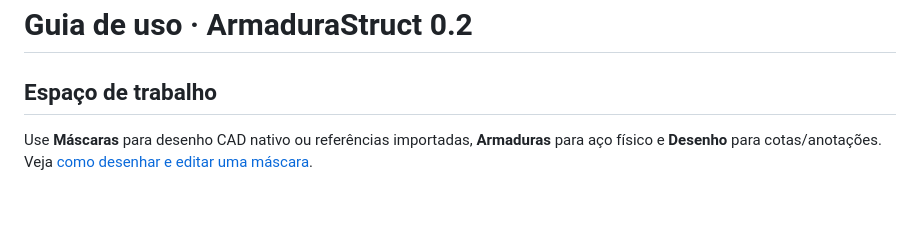
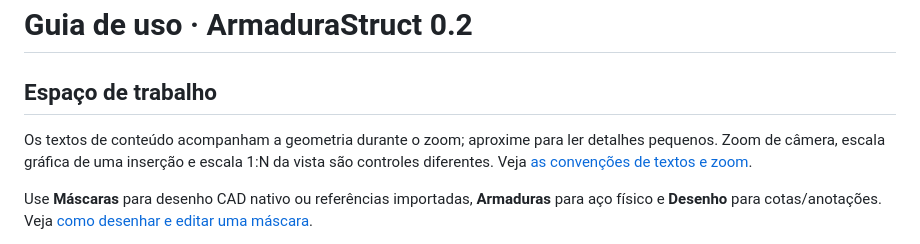
Before and after one commit to GustavoAzocar/armadura-struct, a Markdown page: docs/GUIA.md, the part around the change. Drawn GitHub-style; blank space fills up the shorter version.

```diff
--- a/docs/GUIA.md
+++ b/docs/GUIA.md
@@ -1,6 +1,8 @@
 # Guia de uso · ArmaduraStruct 0.2
 
 ## Espaço de trabalho
+
+Os textos de conteúdo acompanham a geometria durante o zoom; aproxime para ler detalhes pequenos. Zoom de câmera, escala gráfica de uma inserção e escala 1:N da vista são controles diferentes. Veja [as convenções de textos e zoom](TEXTOS-E-ZOOM.md).
 
 Use **Máscaras** para desenho CAD nativo ou referências importadas, **Armaduras** para aço físico e **Desenho** para cotas/anotações. Veja [como desenhar e editar uma máscara](MASCARAS-NATIVAS.md).
 
```
Also changed, not shown: README.md (+2 -0 lines), docs/TEXTOS-E-ZOOM.md (added, +45 -0 lines), docs/text-zoom-high.png (added), docs/text-zoom-low.png (added), docs/text-zoom-paper.png (added), 7 other files.
